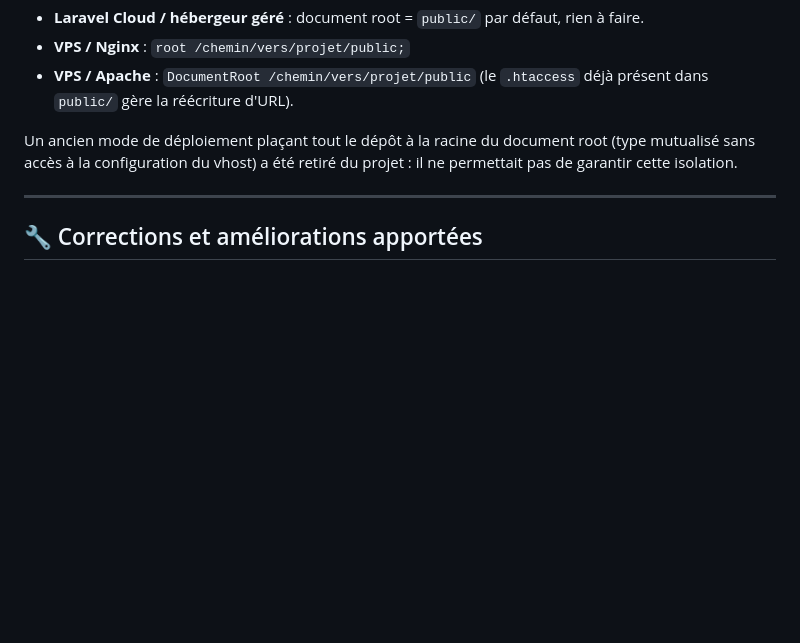
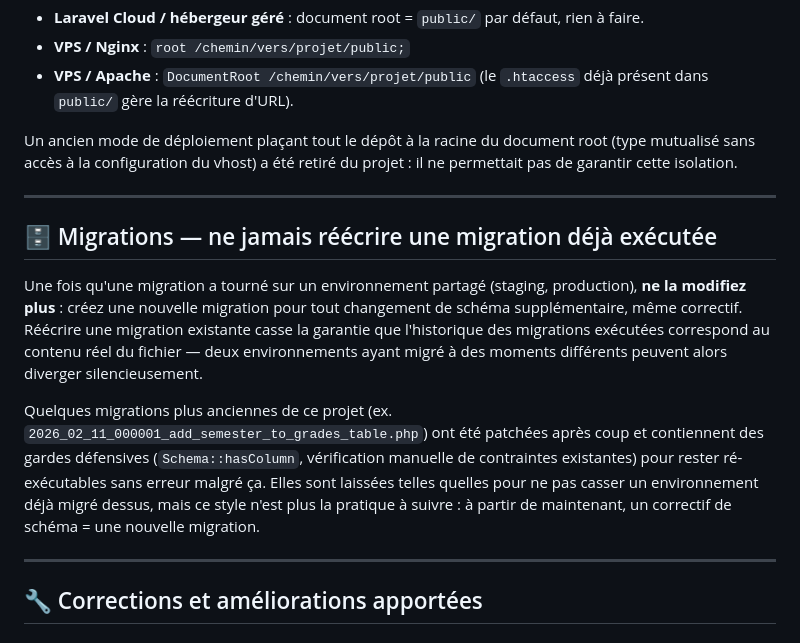
Before and after one commit to AbdoulAziz01/School-Management, a Markdown page: README.md, the part around the change. GitHub-like rendering; blank space fills up the shorter version.

Commit message:
Docs: document the no-rewrite-existing-migrations rule
Co-Authored-By: Claude Sonnet 5 <noreply@anthropic.com>

```diff
--- a/README.md
+++ b/README.md
@@ -22,6 +22,14 @@ Configuration attendue selon l'hébergeur :
 - **VPS / Apache** : `DocumentRoot /chemin/vers/projet/public` (le `.htaccess` déjà présent dans `public/` gère la réécriture d'URL).
 
 Un ancien mode de déploiement plaçant tout le dépôt à la racine du document root (type mutualisé sans accès à la configuration du vhost) a été retiré du projet : il ne permettait pas de garantir cette isolation.
+
+---
+
+## 🗄️ Migrations — ne jamais réécrire une migration déjà exécutée
+
+Une fois qu'une migration a tourné sur un environnement partagé (staging, production), **ne la modifiez plus** : créez une nouvelle migration pour tout changement de schéma supplémentaire, même correctif. Réécrire une migration existante casse la garantie que l'historique des migrations exécutées correspond au contenu réel du fichier — deux environnements ayant migré à des moments différents peuvent alors diverger silencieusement.
+
+Quelques migrations plus anciennes de ce projet (ex. `2026_02_11_000001_add_semester_to_grades_table.php`) ont été patchées après coup et contiennent des gardes défensives (`Schema::hasColumn`, vérification manuelle de contraintes existantes) pour rester ré-exécutables sans erreur malgré ça. Elles sont laissées telles quelles pour ne pas casser un environnement déjà migré dessus, mais ce style n'est plus la pratique à suivre : à partir de maintenant, un correctif de schéma = une nouvelle migration.
 
 ---
 
```
